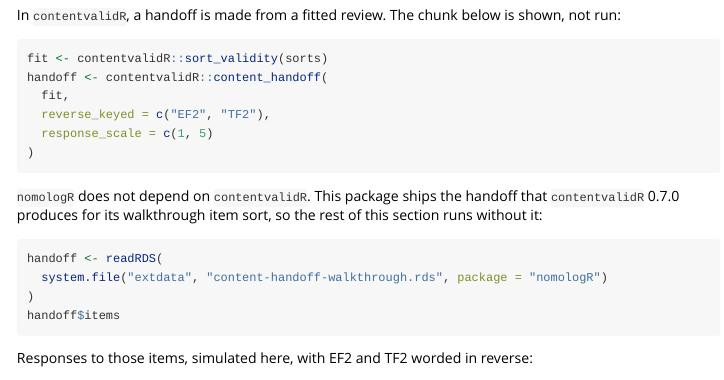
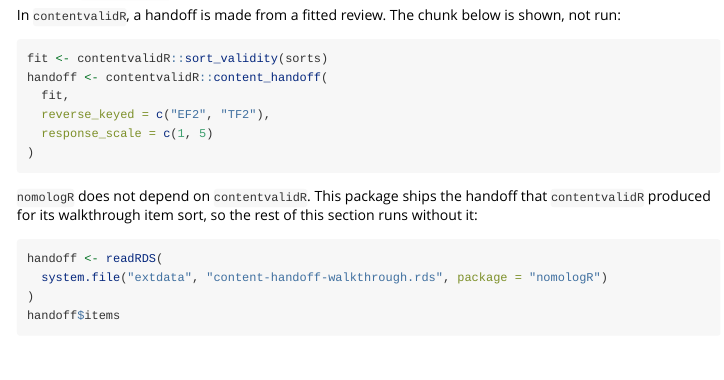
Before and after one commit to JUhalt/nomologR, an R Markdown document (vignettes/guided-workflow.Rmd): the page in a window 1100 px wide, from 4800 px down. Rendered offline with R 4.5, knitr and Pandoc, with nearby package versions; the code chunks are not run, so their results and figures are left out.

Commit message:
Derive handoff version checks from handoff_versions and the stored object
The comparisons of later contentvalidR versions with the 0.8.0 evidence and
held-back decisions, and with the 0.9.0 none-reversed keying, now run over
handoff_versions_after(), so appending a producer version to handoff_versions
adds it to every check (266 expectations before and after). The guided
workflow vignette takes the producer version of the shipped walkthrough
handoff from its provenance$package_version instead of naming 0.7.0, so it
stays right when inst/extdata/content-handoff-walkthrough.rds is replaced.

Co-Authored-By: Claude Opus 5.5 <noreply@anthropic.com>

````diff
--- a/vignettes/guided-workflow.Rmd
+++ b/vignettes/guided-workflow.Rmd
@@ -326,7 +326,7 @@
 ```
 
 `nomologR` does not depend on `contentvalidR`. This package ships the handoff
-that `contentvalidR` 0.7.0 produces for its walkthrough item sort, so the rest of
+that `contentvalidR` produced for its walkthrough item sort, so the rest of
 this section runs without it:
 
 ```{r handoff}
````
Also changed, not shown: vignettes/guided-workflow.Rmd (3 more changed lines), 1 other file.
